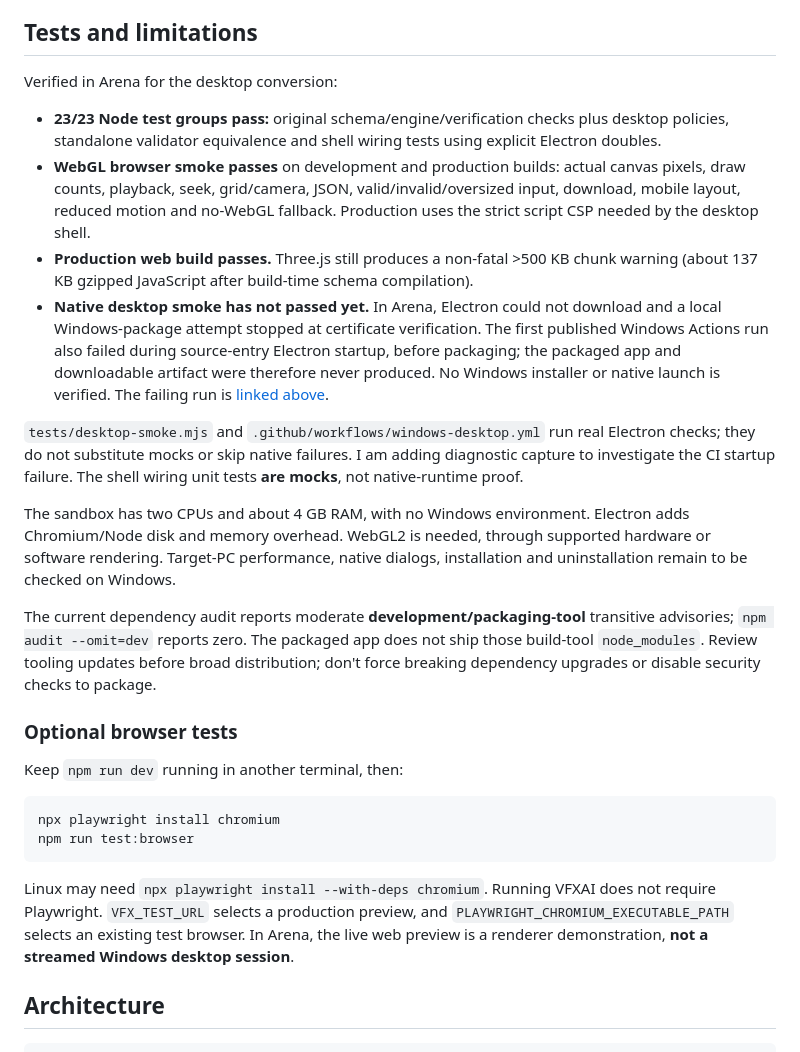
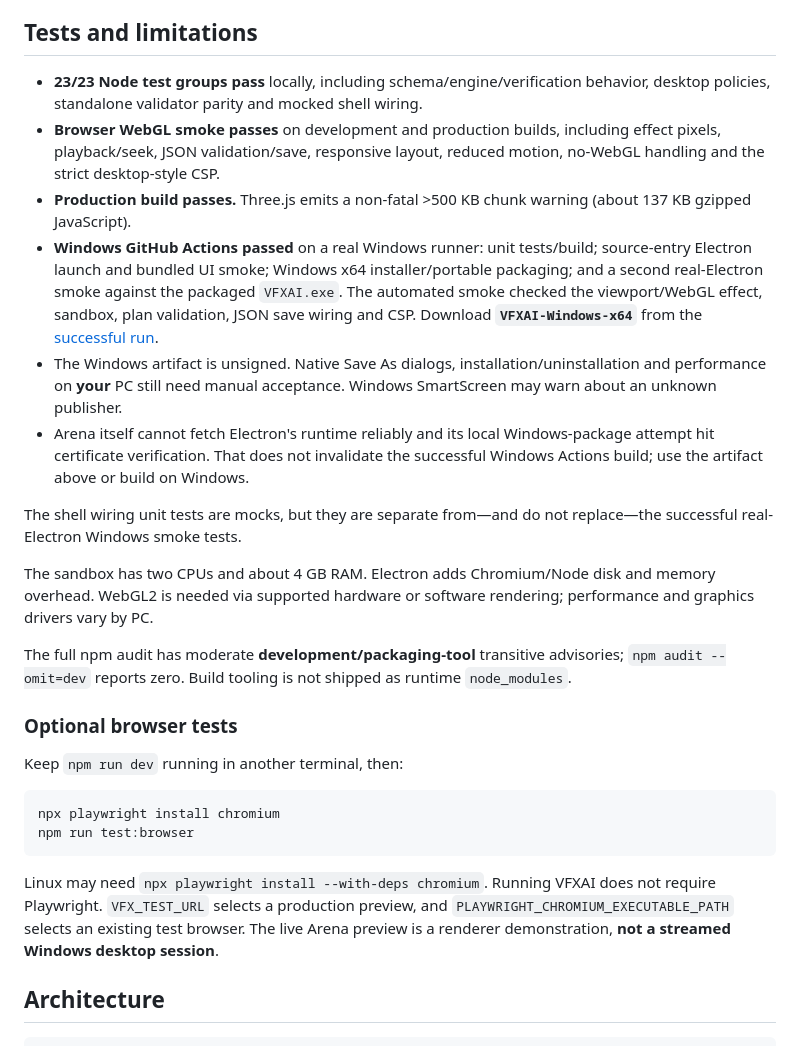
Before and after one commit to Raaniscool/VFXAI, a Markdown page: README.md, the part around one of its changes. Rendered like a GitHub page.

````diff
--- a/README.md
+++ b/README.md
@@ -76,18 +80,18 @@ Orbit, zoom, pause/replay, speed, looping, exact-time seeking, grid toggle and c
 
 ## Tests and limitations
 
-Verified in Arena for the desktop conversion:
+- **23/23 Node test groups pass** locally, including schema/engine/verification behavior, desktop policies, standalone validator parity and mocked shell wiring.
+- **Browser WebGL smoke passes** on development and production builds, including effect pixels, playback/seek, JSON validation/save, responsive layout, reduced motion, no-WebGL handling and the strict desktop-style CSP.
+- **Production build passes.** Three.js emits a non-fatal >500 KB chunk warning (about 137 KB gzipped JavaScript).
+- **Windows GitHub Actions passed** on a real Windows runner: unit tests/build; source-entry Electron launch and bundled UI smoke; Windows x64 installer/portable packaging; and a second real-Electron smoke against the packaged `VFXAI.exe`. The automated smoke checked the viewport/WebGL effect, sandbox, plan validation, JSON save wiring and CSP. Download **`VFXAI-Windows-x64`** from the [successful run](https://github.com/Raaniscool/VFXAI/actions/runs/38688547095).
+- The Windows artifact is unsigned. Native Save As dialogs, installation/uninstallation and performance on **your** PC still need manual acceptance. Windows SmartScreen may warn about an unknown publisher.
+- Arena itself cannot fetch Electron's runtime reliably and its local Windows-package attempt hit certificate verification. That does not invalidate the successful Windows Actions build; use the artifact above or build on Windows.
 
-- **23/23 Node test groups pass:** original schema/engine/verification checks plus desktop policies, standalone validator equivalence and shell wiring tests using explicit Electron doubles.
-- **WebGL browser smoke passes** on development and production builds: actual canvas pixels, draw counts, playback, seek, grid/camera, JSON, valid/invalid/oversized input, download, mobile layout, reduced motion and no-WebGL fallback. Production uses the strict script CSP needed by the desktop shell.
-- **Production web build passes.** Three.js still produces a non-fatal >500 KB chunk warning (about 137 KB gzipped JavaScript after build-time schema compilation).
-- **Native desktop smoke has not passed yet.** In Arena, Electron could not download and a local Windows-package attempt stopped at certificate verification. The first published Windows Actions run also failed during source-entry Electron startup, before packaging; the packaged app and downloadable artifact were therefore never produced. No Windows installer or native launch is verified. The failing run is [linked above](https://github.com/Raaniscool/VFXAI/actions/runs/38687347082).
+The shell wiring unit tests are mocks, but they are separate from—and do not replace—the successful real-Electron Windows smoke tests.
 
-`tests/desktop-smoke.mjs` and `.github/workflows/windows-desktop.yml` run real Electron checks; they do not substitute mocks or skip native failures. I am adding diagnostic capture to investigate the CI startup failure. The shell wiring unit tests **are mocks**, not native-runtime proof.
+The sandbox has two CPUs and about 4 GB RAM. Electron adds Chromium/Node disk and memory overhead. WebGL2 is needed via supported hardware or software rendering; performance and graphics drivers vary by PC.
 
-The sandbox has two CPUs and about 4 GB RAM, with no Windows environment. Electron adds Chromium/Node disk and memory overhead. WebGL2 is needed, through supported hardware or software rendering. Target-PC performance, native dialogs, installation and uninstallation remain to be checked on Windows.
-
-The current dependency audit reports moderate **development/packaging-tool** transitive advisories; `npm audit --omit=dev` reports zero. The packaged app does not ship those build-tool `node_modules`. Review tooling updates before broad distribution; don't force breaking dependency upgrades or disable security checks to package.
+The full npm audit has moderate **development/packaging-tool** transitive advisories; `npm audit --omit=dev` reports zero. Build tooling is not shipped as runtime `node_modules`.
 
 ### Optional browser tests
 
@@ -98,7 +102,7 @@ npx playwright install chromium
 npm run test:browser
 ```
 
-Linux may need `npx playwright install --with-deps chromium`. Running VFXAI does not require Playwright. `VFX_TEST_URL` selects a production preview, and `PLAYWRIGHT_CHROMIUM_EXECUTABLE_PATH` selects an existing test browser. In Arena, the live web preview is a renderer demonstration, **not a streamed Windows desktop session**.
+Linux may need `npx playwright install --with-deps chromium`. Running VFXAI does not require Playwright. `VFX_TEST_URL` selects a production preview, and `PLAYWRIGHT_CHROMIUM_EXECUTABLE_PATH` selects an existing test browser. The live Arena preview is a renderer demonstration, **not a streamed Windows desktop session**.
 
 ## Architecture
 
````
Also changed, not shown: other parts of README.md (+17 -13 lines), docs/desktop-conversion.md (+10 -10 lines), docs/windows-desktop.md (+21 -22 lines).
